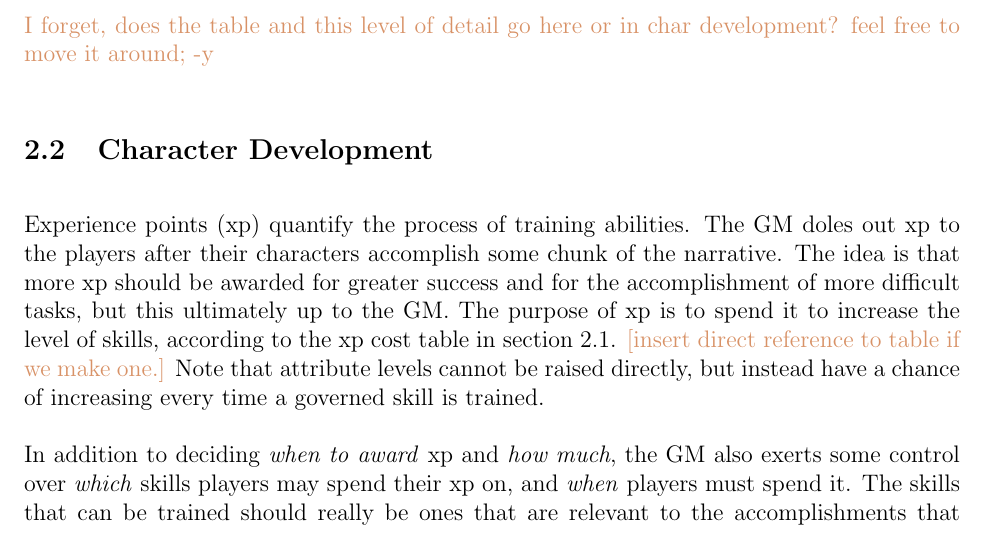
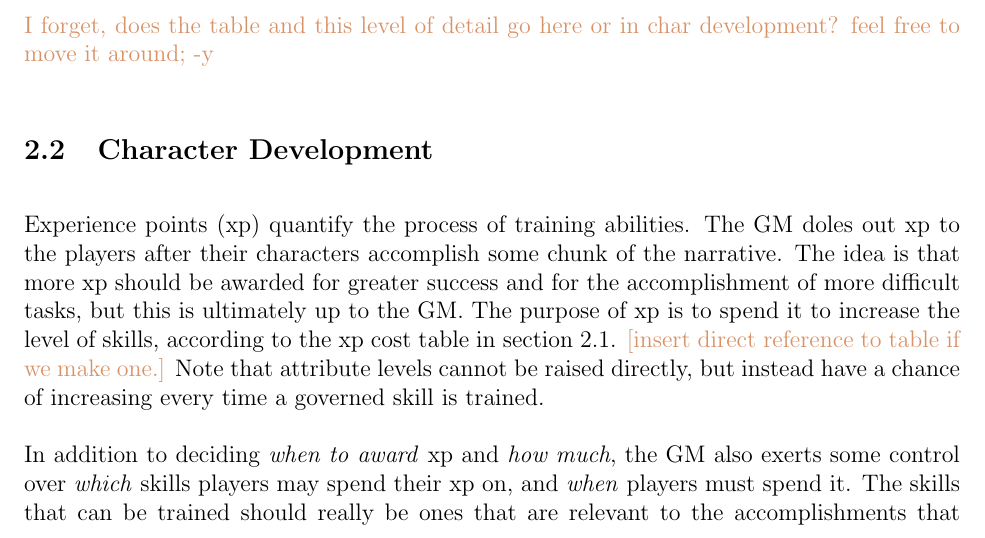
Before and after one commit to ebrahimebrahim/peupfudge, a LaTeX document (peupfudge.tex): part of page 3 of 5, cut so that both start at the same text. Compiled offline with pdfLaTeX.

Commit message:
Fixed typo in character development section

```diff
--- a/peupfudge.tex
+++ b/peupfudge.tex
@@ -157,7 +157,7 @@ Here is a table where the two factors, current skill level and governing attribu
 Experience points (xp) quantify the process of training abilities.
 The GM doles out xp to the players after their characters accomplish some chunk of the narrative.
 The idea is that more xp should be awarded for greater success and for the accomplishment of more difficult tasks,
-but this ultimately up to the GM.
+but this is ultimately up to the GM.
 %xp can only be used to raise skills, not attributes. and only ones that were used (rolled against) lately. (players ask gm).
 The purpose of xp is to spend it to increase the level of skills, according to the xp cost table in section \ref{sec:tree}.
 \notes{[insert direct reference to table if we make one.]}
```
